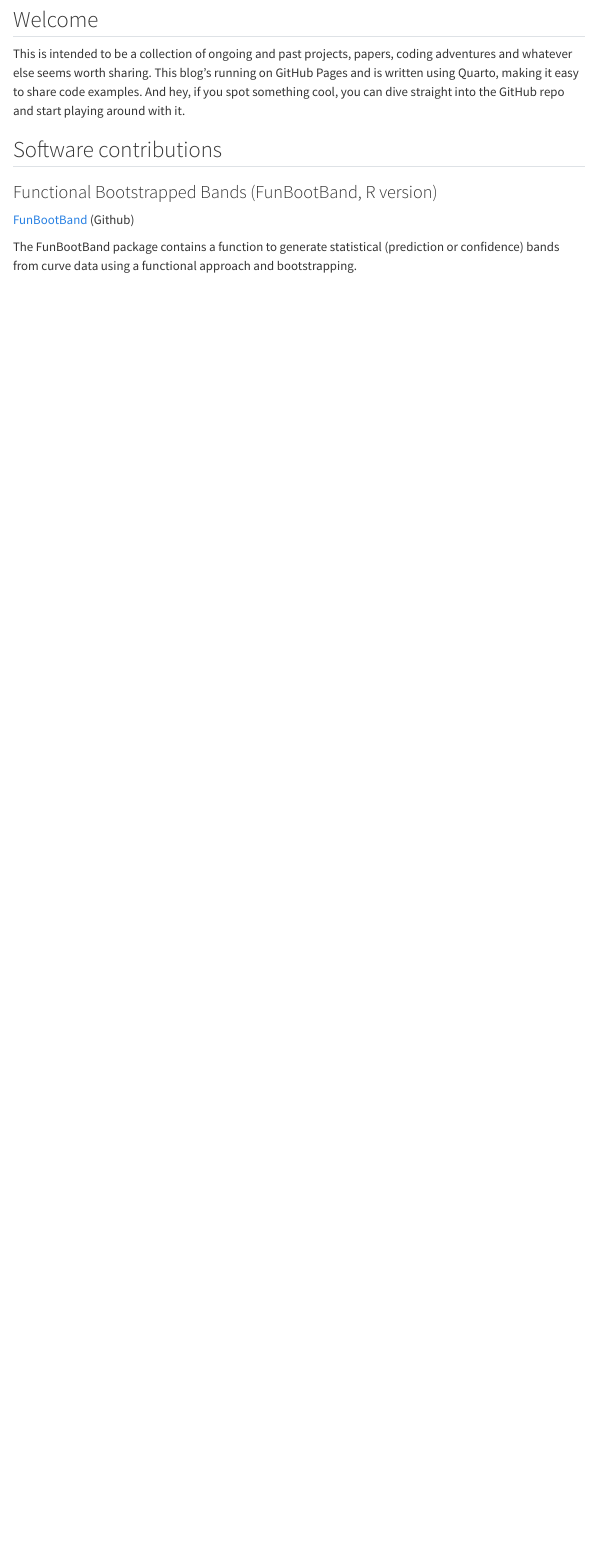
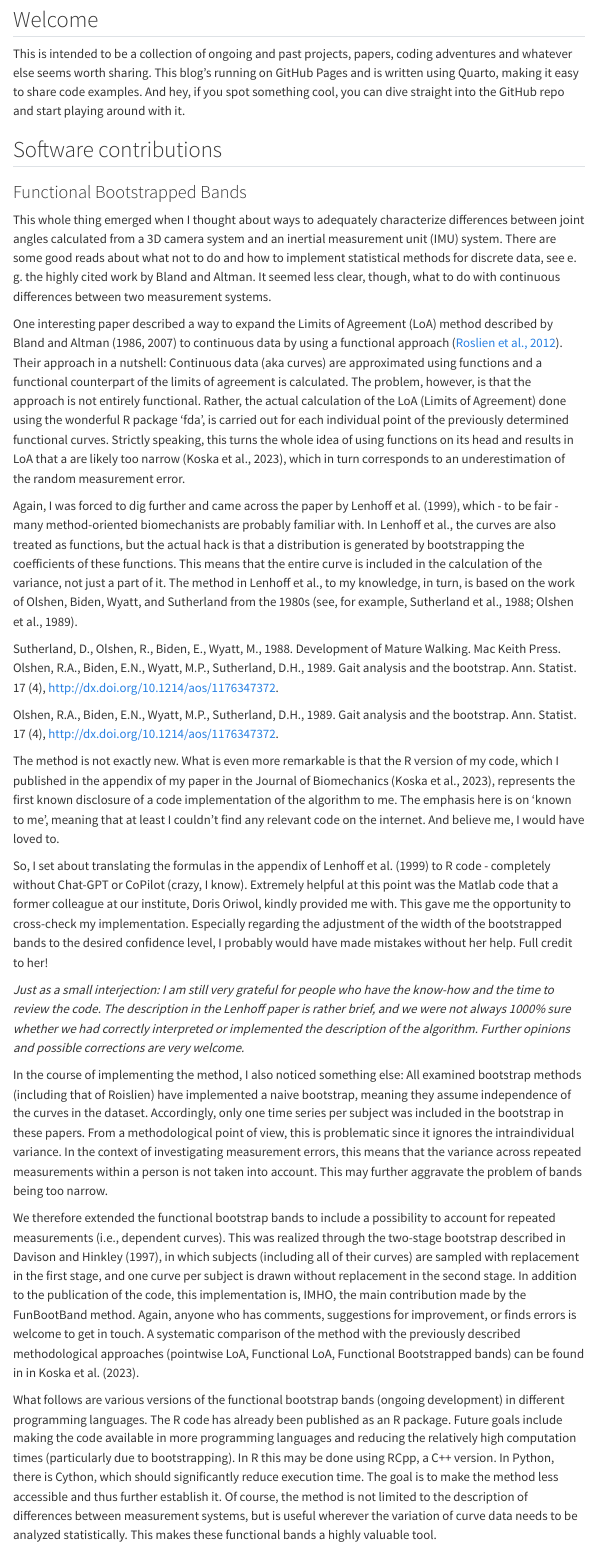
Before and after one commit to koda86/koda86.github.io, a Quarto document (index.qmd): the page in a window 1100 px wide, from 120 px down. Rendered offline with R 4.5, knitr and Pandoc in place of Quarto, with nearby package versions; some code elsewhere in the file could not run offline; menus at the side of the page are left out.

Commit message:
Detailed description FunBootBand

```diff
--- a/index.qmd
+++ b/index.qmd
@@ -9,10 +9,28 @@ This is intended to be a collection of ongoing and past projects, papers, coding
 
 ## Software contributions
 
-<!-- A lot of my recent work, including my PhD thesis, has evolved around methods for adequately characterizing continuous (biomechanical) data.  -->
+### Functional Bootstrapped Bands
 
-### Functional Bootstrapped Bands (FunBootBand, R version)
+This whole thing emerged when I thought about ways to adequately characterize differences between joint angles calculated from a 3D camera system and an inertial measurement unit (IMU) system. There are some good reads about what not to do and how to implement statistical methods for discrete data, see e. g. the highly cited work by Bland and Altman. It seemed less clear, though, what to do with continuous differences between two measurement systems.
 
-[FunBootBand](https://koda86.github.io/FunBootBand/) (Github)
+One interesting paper described a way to expand the Limits of Agreement (LoA) method described by Bland and Altman (1986, 2007) to continuous data by using a functional approach ([Roslien et al., 2012](https://doi.org/10.1016/j.gaitpost.2012.05.001)). Their approach in a nutshell: Continuous data (aka curves) are approximated using functions and a functional counterpart of the limits of agreement is calculated. The problem, however, is that the approach is not entirely functional. Rather, the actual calculation of the LoA (Limits of Agreement) done using the wonderful R package 'fda', is carried out for each individual point of the previously determined functional curves. Strictly speaking, this turns the whole idea of using functions on its head and results in LoA that a are likely too narrow (Koska et al., 2023), which in turn corresponds to an underestimation of the random measurement error.
 
-The FunBootBand package contains a function to generate statistical (prediction or confidence) bands from curve data using a functional approach and bootstrapping.
+Again, I was forced to dig further and came across the paper by Lenhoff et al. (1999), which - to be fair - many method-oriented biomechanists are probably familiar with. In Lenhoff et al., the curves are also treated as functions, but the
+actual hack is that a distribution is generated by bootstrapping the coefficients of these functions. This means that the entire curve is included in the calculation of the variance, not just a part of it. The method in Lenhoff et al., to my knowledge, in turn, is based on the work of Olshen, Biden, Wyatt, and Sutherland from the 1980s (see, for example, Sutherland et al., 1988; Olshen et al., 1989).
+
+Sutherland, D., Olshen, R., Biden, E., Wyatt, M., 1988. Development of Mature Walking. Mac Keith Press. Olshen, R.A., Biden, E.N., Wyatt, M.P., Sutherland, D.H., 1989. Gait analysis and the bootstrap. Ann. Statist. 17 (4), http://dx.doi.org/10.1214/aos/1176347372.
+
+Olshen, R.A., Biden, E.N., Wyatt, M.P., Sutherland, D.H., 1989. Gait analysis and the bootstrap. Ann. Statist. 17 (4), http://dx.doi.org/10.1214/aos/1176347372.
+
+The method is not exactly new. What is even more remarkable is that the R version of my code, which I published in the appendix of my paper in the Journal of Biomechanics (Koska et al., 2023), represents the first known disclosure of a code implementation of the algorithm to me. The emphasis here is on 'known to me', meaning that at least I couldn't find any relevant code on the internet. And believe me, I would have loved to.
+
+So, I set about translating the formulas in the appendix of Lenhoff et al. (1999) to R code - completely without Chat-GPT or CoPilot (crazy, I know). Extremely helpful at this point was the Matlab code that a former colleague at our institute, Doris Oriwol, kindly provided me with. This gave me the opportunity to cross-check my implementation. Especially regarding the adjustment of the width of the bootstrapped bands to the desired confidence level, I probably would have made mistakes without her help. Full credit to her!
+
+*Just as a small interjection: I am still very grateful for people who have the know-how and the time to review the code. The description in the Lenhoff paper is rather brief, and we were not always 1000% sure whether we had correctly interpreted or implemented the description of the algorithm. Further opinions and possible corrections are very welcome.*
+
+In the course of implementing the method, I also noticed something else: All examined bootstrap methods (including that of Roislien) have implemented a naive bootstrap, meaning they assume independence of the curves in the dataset. Accordingly, only one time series per subject was included in the bootstrap in these papers. From a methodological point of view, this is problematic since it ignores the intraindividual variance. In the context of investigating measurement errors, this means that the
+variance across repeated measurements within a person is not taken into account. This may further aggravate the problem of bands being too narrow.
+
+We therefore extended the functional bootstrap bands to include a possibility to account for repeated measurements (i.e., dependent curves). This was realized through the two-stage bootstrap described in Davison and Hinkley (1997), in which subjects (including all of their curves) are sampled with replacement in the first stage, and one curve per subject is drawn without replacement in the second stage. In addition to the publication of the code, this implementation is, IMHO, the main contribution made by the FunBootBand method. Again, anyone who has comments, suggestions for improvement, or finds errors is welcome to get in touch. A systematic comparison of the method with the previously described methodological approaches (pointwise LoA, Functional LoA, Functional Bootstrapped bands) can be found in in Koska et al. (2023).
+
+What follows are various versions of the functional bootstrap bands (ongoing development) in different programming languages. The R code has already been published as an R package. Future goals include making the code available in more programming languages and reducing the relatively high computation times (particularly due to bootstrapping). In R this may be done using RCpp, a C++ version. In Python, there is Cython, which should significantly reduce execution time. The goal is to make the method less accessible and thus further establish it. Of course, the method is not limited to the description of differences between measurement systems, but is useful wherever the variation of curve data needs to be analyzed statistically. This makes these functional bands a highly valuable tool.
```
Also changed, not shown: docs/search.json, index.qmd (10 more changed lines), 3 other files.
